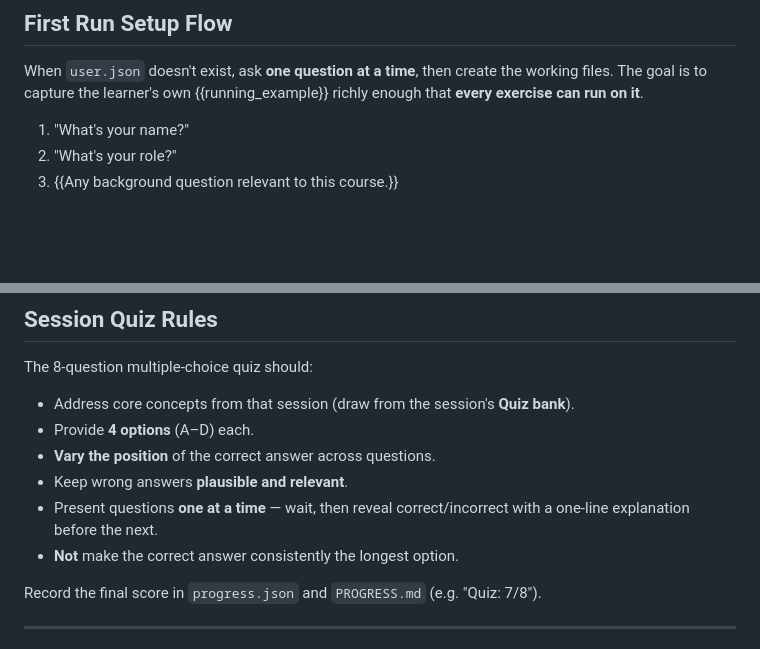
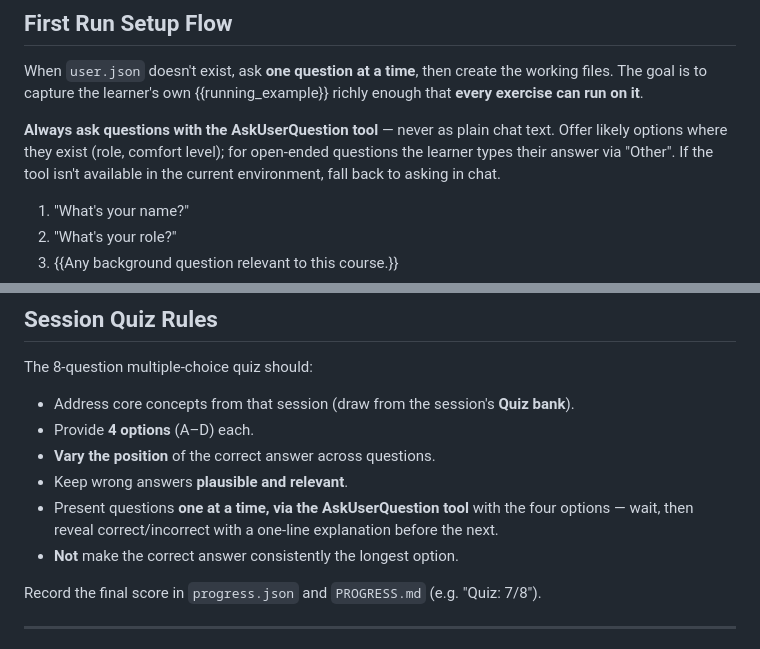
Before and after one commit to johnbr0phy/course-builder, a Markdown page: course-builder/templates/CLAUDE.md, 2 parts joined by grey strips. Drawn GitHub-style; blank space fills up the shorter version.

```diff
--- a/course-builder/templates/CLAUDE.md
+++ b/course-builder/templates/CLAUDE.md
@@ -14,6 +14,11 @@
 When `user.json` doesn't exist, ask **one question at a time**, then create the
 working files. The goal is to capture the learner's own {{running_example}} richly
 enough that **every exercise can run on it**.
+
+**Always ask questions with the AskUserQuestion tool** — never as plain chat text.
+Offer likely options where they exist (role, comfort level); for open-ended
+questions the learner types their answer via "Other". If the tool isn't available
+in the current environment, fall back to asking in chat.
 
 1. "What's your name?"
 2. "What's your role?"
@@ -68,8 +73,9 @@ The 8-question multiple-choice quiz should:
 - Provide **4 options** (A–D) each.
 - **Vary the position** of the correct answer across questions.
 - Keep wrong answers **plausible and relevant**.
-- Present questions **one at a time** — wait, then reveal correct/incorrect with a
-  one-line explanation before the next.
+- Present questions **one at a time, via the AskUserQuestion tool** with the four
+  options — wait, then reveal correct/incorrect with a one-line explanation before
+  the next.
 - **Not** make the correct answer consistently the longest option.
 
 Record the final score in `progress.json` and `PROGRESS.md` (e.g. "Quiz: 7/8").
```
Also changed, not shown: course-builder/SKILL.md (+7 -1 lines).
